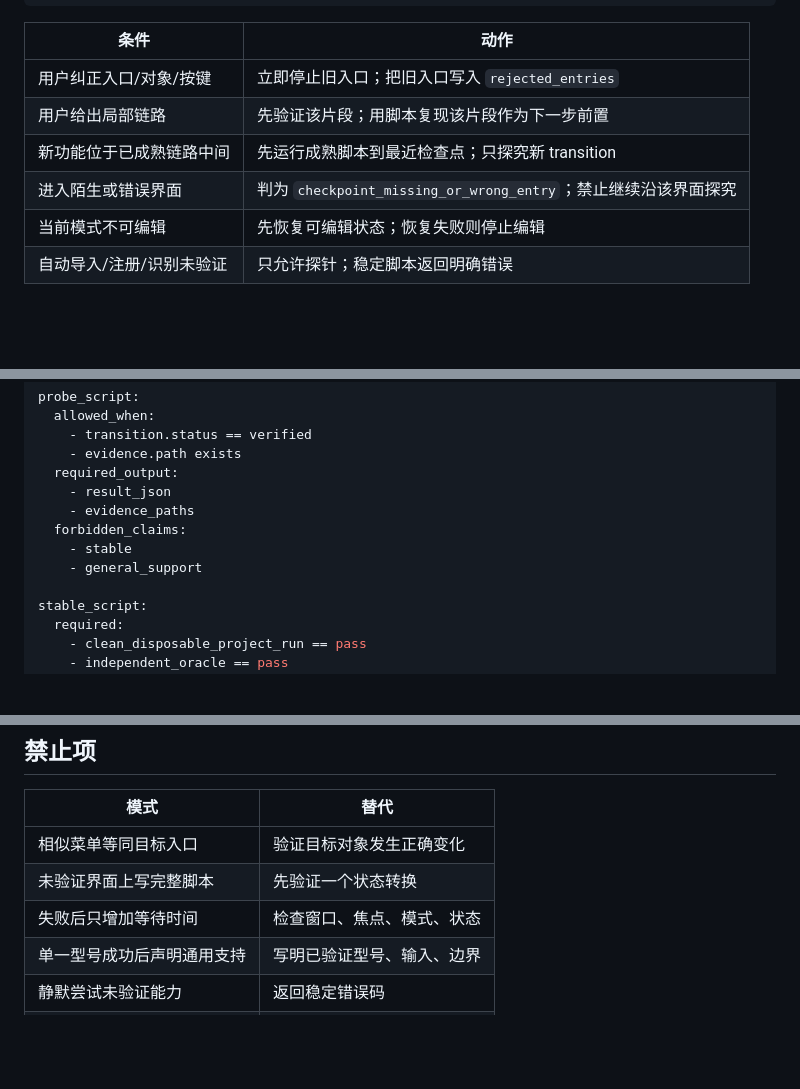
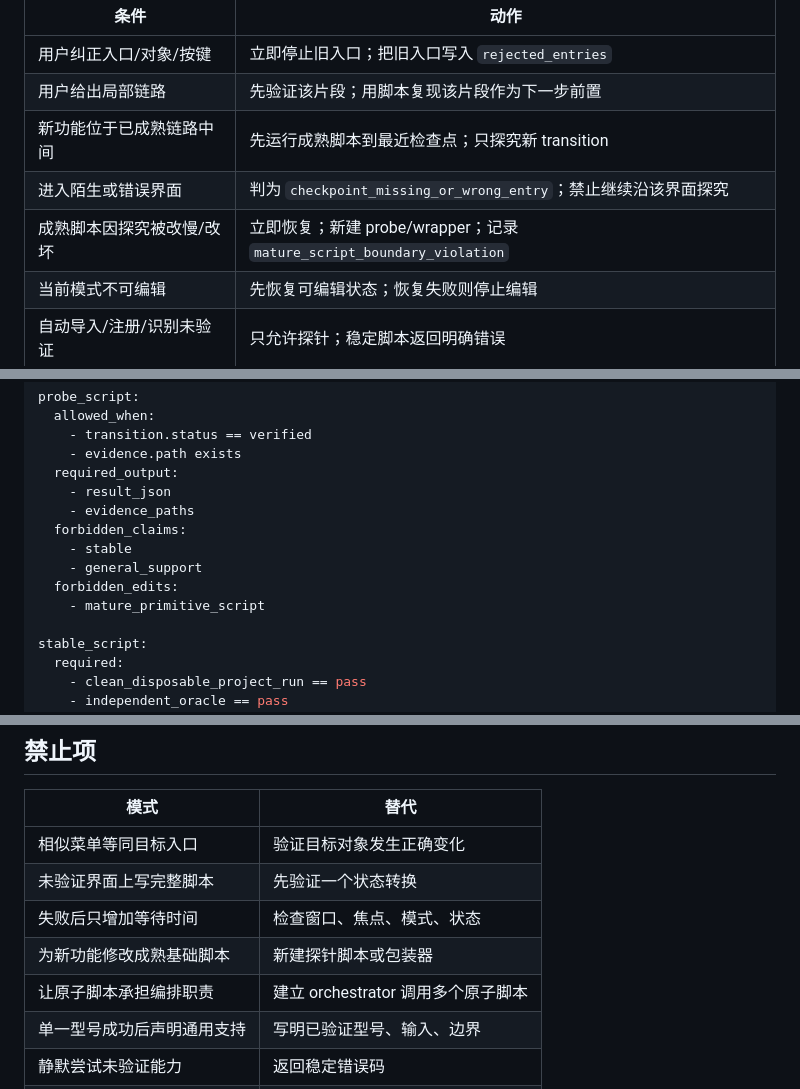
Before and after one commit to xxrust/KeyenceAgent, a Markdown page: ui-automation-breakthrough/SKILL.md, 3 parts joined by grey strips. GitHub-like rendering; blank space fills up the shorter version.

```diff
--- a/ui-automation-breakthrough/SKILL.md
+++ b/ui-automation-breakthrough/SKILL.md
@@ -212,6 +260,7 @@ for hint in user_hints:
 | 用户给出局部链路 | 先验证该片段；用脚本复现该片段作为下一步前置 |
 | 新功能位于已成熟链路中间 | 先运行成熟脚本到最近检查点；只探究新 transition |
 | 进入陌生或错误界面 | 判为 `checkpoint_missing_or_wrong_entry`；禁止继续沿该界面探究 |
+| 成熟脚本因探究被改慢/改坏 | 立即恢复；新建 probe/wrapper；记录 `mature_script_boundary_violation` |
 | 当前模式不可编辑 | 先恢复可编辑状态；恢复失败则停止编辑 |
 | 自动导入/注册/识别未验证 | 只允许探针；稳定脚本返回明确错误 |
 
@@ -228,6 +277,8 @@ probe_script:
   forbidden_claims:
     - stable
     - general_support
+  forbidden_edits:
+    - mature_primitive_script
 
 stable_script:
   required:
@@ -268,6 +323,8 @@ stable_script:
 | 相似菜单等同目标入口 | 验证目标对象发生正确变化 |
 | 未验证界面上写完整脚本 | 先验证一个状态转换 |
 | 失败后只增加等待时间 | 检查窗口、焦点、模式、状态 |
+| 为新功能修改成熟基础脚本 | 新建探针脚本或包装器 |
+| 让原子脚本承担编排职责 | 建立 orchestrator 调用多个原子脚本 |
 | 单一型号成功后声明通用支持 | 写明已验证型号、输入、边界 |
 | 静默尝试未验证能力 | 返回稳定错误码 |
 | 用脏项目状态证明成功 | 一次性干净项目重跑 |
```
Also changed, not shown: other parts of ui-automation-breakthrough/SKILL.md (+55 -3 lines), kv-studio-operator/SKILL.md (+23 -0 lines).
